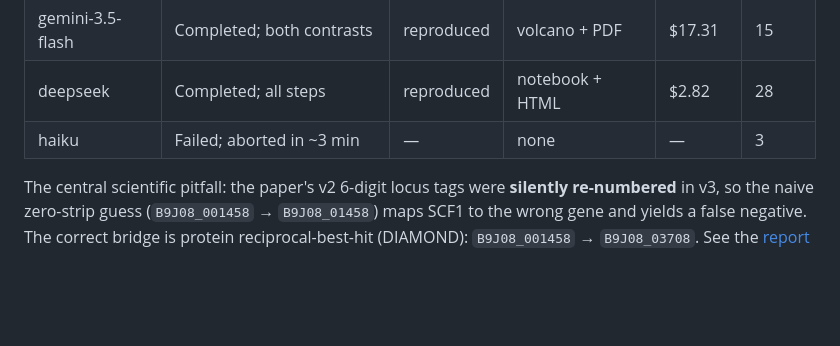
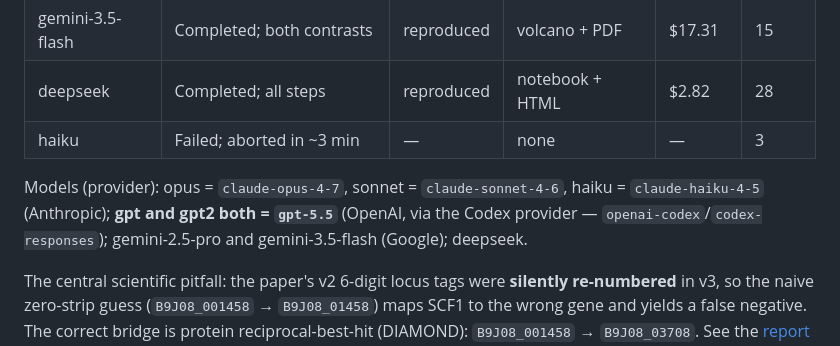
Before and after one commit to nekrut/orbit-paper, a Markdown page: README.md, the part around the change. Rendered like a GitHub page; blank space fills up the shorter version.

```diff
--- a/README.md
+++ b/README.md
@@ -29,6 +29,8 @@ Six of eight runs completed and reproduced the central finding (SCF1 = v3 `B9J08
 | deepseek | Completed; all steps | reproduced | notebook + HTML | $2.82 | 28 |
 | haiku | Failed; aborted in ~3 min | — | none | — | 3 |
 
+Models (provider): opus = `claude-opus-4-7`, sonnet = `claude-sonnet-4-6`, haiku = `claude-haiku-4-5` (Anthropic); **gpt and gpt2 both = `gpt-5.5`** (OpenAI, via the Codex provider — `openai-codex`/`codex-responses`); gemini-2.5-pro and gemini-3.5-flash (Google); deepseek.
+
 The central scientific pitfall: the paper's v2 6-digit locus tags were **silently re-numbered** in v3, so the naive zero-strip guess (`B9J08_001458` → `B9J08_01458`) maps SCF1 to the wrong gene and yields a false negative. The correct bridge is protein reciprocal-best-hit (DIAMOND): `B9J08_001458` → `B9J08_03708`. See the [report](orbit_llm_reanalysis_report.md) for the full breakdown.
 
 Findings from this experiment were filed as issues/comments on [`galaxyproject/loom`](https://github.com/galaxyproject/loom/issues) (#215–#220 and comments on #150, #210, #209, #186, #199, #23, #21, #75).
```
Also changed, not shown: orbit_llm_reanalysis_report.md (+3 -3 lines).
